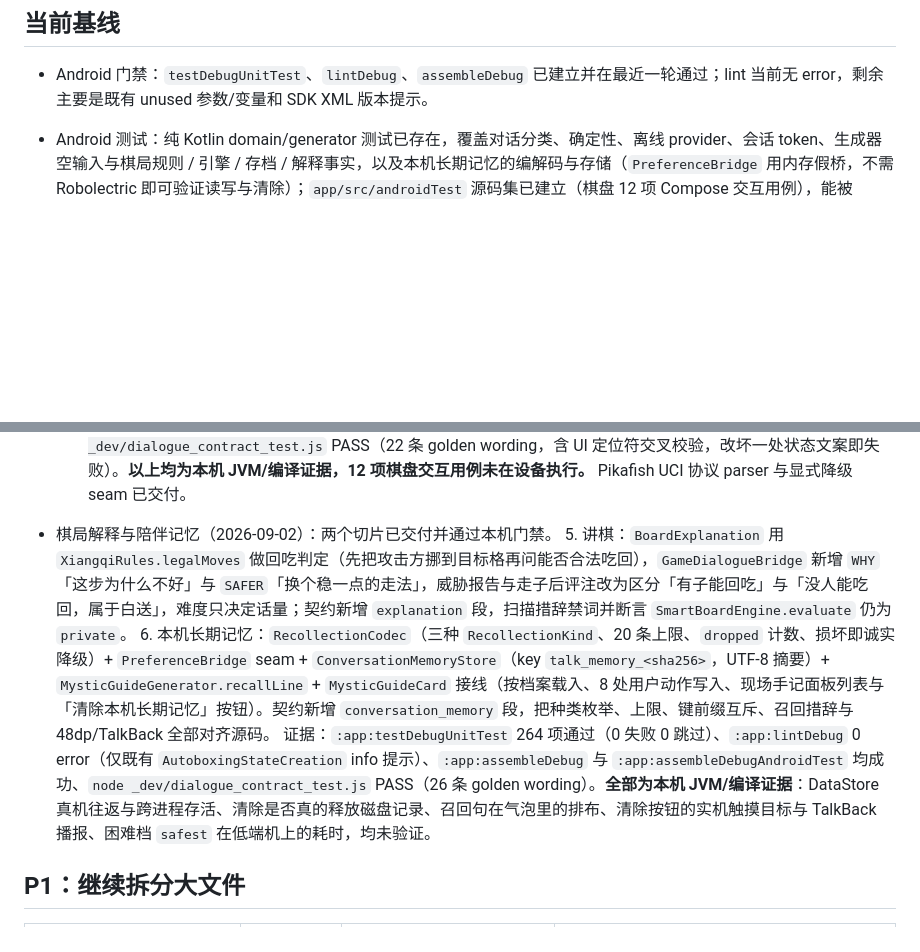
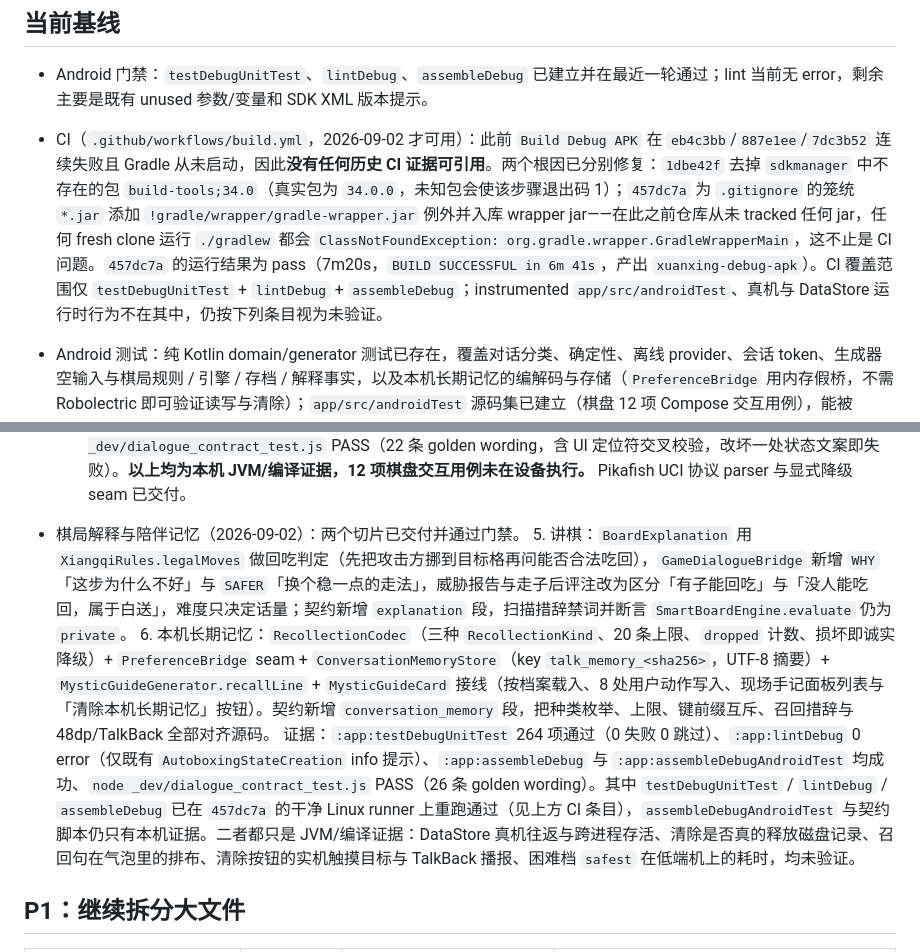
Before and after one commit to blueicx/xuanxing-android, a Markdown page: docs/TECHNICAL_DEBT.md, 2 parts joined by grey strips. Rendered like a GitHub page; blank space fills up the shorter version.

Commit message:
docs: record when the CI pipeline actually became usable
Future readers must not assume CI history exists before 457dc7a: every earlier
run died during SDK setup, so the green checks have no precedent to compare
against.

```diff
--- a/docs/TECHNICAL_DEBT.md
+++ b/docs/TECHNICAL_DEBT.md
@@ -5,6 +5,7 @@
 ## 当前基线
 
 - Android 门禁：`testDebugUnitTest`、`lintDebug`、`assembleDebug` 已建立并在最近一轮通过；lint 当前无 error，剩余主要是既有 unused 参数/变量和 SDK XML 版本提示。
+- CI（`.github/workflows/build.yml`，2026-09-02 才可用）：此前 `Build Debug APK` 在 `eb4c3bb`/`887e1ee`/`7dc3b52` 连续失败且 Gradle 从未启动，因此**没有任何历史 CI 证据可引用**。两个根因已分别修复：`1dbe42f` 去掉 `sdkmanager` 中不存在的包 `build-tools;34.0`（真实包为 `34.0.0`，未知包会使该步骤退出码 1）；`457dc7a` 为 `.gitignore` 的笼统 `*.jar` 添加 `!gradle/wrapper/gradle-wrapper.jar` 例外并入库 wrapper jar——在此之前仓库从未 tracked 任何 jar，任何 fresh clone 运行 `./gradlew` 都会 `ClassNotFoundException: org.gradle.wrapper.GradleWrapperMain`，这不止是 CI 问题。`457dc7a` 的运行结果为 pass（7m20s，`BUILD SUCCESSFUL in 6m 41s`，产出 `xuanxing-debug-apk`）。CI 覆盖范围仅 `testDebugUnitTest` + `lintDebug` + `assembleDebug`；instrumented `app/src/androidTest`、真机与 DataStore 运行时行为不在其中，仍按下列条目视为未验证。
 - Android 测试：纯 Kotlin domain/generator 测试已存在，覆盖对话分类、确定性、离线 provider、会话 token、生成器空输入与棋局规则 / 引擎 / 存档 / 解释事实，以及本机长期记忆的编解码与存储（`PreferenceBridge` 用内存假桥，不需 Robolectric 即可验证读写与清除）；`app/src/androidTest` 源码集已建立（棋盘 12 项 Compose 交互用例），能被 `assembleDebugAndroidTest` 编译，但**未在设备或 CI 上执行**。
 - 小程序：结构 lint 与 7 项引擎/题库测试已分开执行并通过；双端契约位于 `_dev/dialogue_contract.json`。
 - 设备证据：曾完成 `com.xuanji.app` AVD 安装、启动、综合/东方/西方浮球、召回舞台和关闭回浮球截图，证据保存在 `.superpowers/round46-*`。没有把当前无在线设备误报为实体机验证。
@@ -19,10 +20,10 @@
   证据：`:app:testDebugUnitTest` 201 项通过（其中棋局相关 153 项）、`:app:lintDebug` 0 error、`:app:assembleDebug` 与 `:app:assembleDebugAndroidTest` 均产出 APK、`node _dev/dialogue_contract_test.js` PASS（22 条 golden wording，含 UI 定位符交叉校验，改坏一处状态文案即失败）。**以上均为本机 JVM/编译证据，12 项棋盘交互用例未在设备执行。**
   Pikafish UCI 协议 parser 与显式降级 seam 已交付。
 
-- 棋局解释与陪伴记忆（2026-09-02）：两个切片已交付并通过本机门禁。
+- 棋局解释与陪伴记忆（2026-09-02）：两个切片已交付并通过门禁。
   5. 讲棋：`BoardExplanation` 用 `XiangqiRules.legalMoves` 做回吃判定（先把攻击方挪到目标格再问能否合法吃回），`GameDialogueBridge` 新增 `WHY`「这步为什么不好」与 `SAFER`「换个稳一点的走法」，威胁报告与走子后评注改为区分「有子能回吃」与「没人能吃回，属于白送」，难度只决定话量；契约新增 `explanation` 段，扫描措辞禁词并断言 `SmartBoardEngine.evaluate` 仍为 `private`。
   6. 本机长期记忆：`RecollectionCodec`（三种 `RecollectionKind`、20 条上限、`dropped` 计数、损坏即诚实降级）+ `PreferenceBridge` seam + `ConversationMemoryStore`（key `talk_memory_<sha256>`，UTF-8 摘要）+ `MysticGuideGenerator.recallLine` + `MysticGuideCard` 接线（按档案载入、8 处用户动作写入、现场手记面板列表与「清除本机长期记忆」按钮）。契约新增 `conversation_memory` 段，把种类枚举、上限、键前缀互斥、召回措辞与 48dp/TalkBack 全部对齐源码。
-  证据：`:app:testDebugUnitTest` 264 项通过（0 失败 0 跳过）、`:app:lintDebug` 0 error（仅既有 `AutoboxingStateCreation` info 提示）、`:app:assembleDebug` 与 `:app:assembleDebugAndroidTest` 均成功、`node _dev/dialogue_contract_test.js` PASS（26 条 golden wording）。**全部为本机 JVM/编译证据**：DataStore 真机往返与跨进程存活、清除是否真的释放磁盘记录、召回句在气泡里的排布、清除按钮的实机触摸目标与 TalkBack 播报、困难档 `safest` 在低端机上的耗时，均未验证。
+  证据：`:app:testDebugUnitTest` 264 项通过（0 失败 0 跳过）、`:app:lintDebug` 0 error（仅既有 `AutoboxingStateCreation` info 提示）、`:app:assembleDebug` 与 `:app:assembleDebugAndroidTest` 均成功、`node _dev/dialogue_contract_test.js` PASS（26 条 golden wording）。其中 `testDebugUnitTest` / `lintDebug` / `assembleDebug` 已在 `457dc7a` 的干净 Linux runner 上重跑通过（见上方 CI 条目），`assembleDebugAndroidTest` 与契约脚本仍只有本机证据。二者都只是 JVM/编译证据：DataStore 真机往返与跨进程存活、清除是否真的释放磁盘记录、召回句在气泡里的排布、清除按钮的实机触摸目标与 TalkBack 播报、困难档 `safest` 在低端机上的耗时，均未验证。
 
 ## P1：继续拆分大文件
 
```
